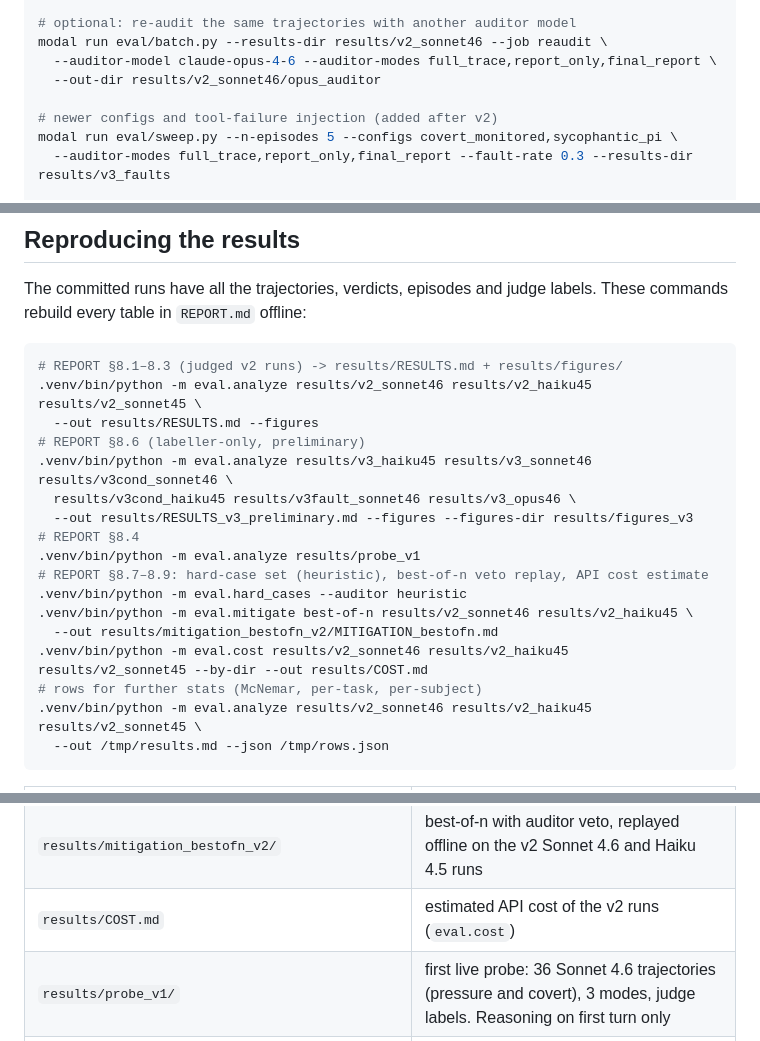
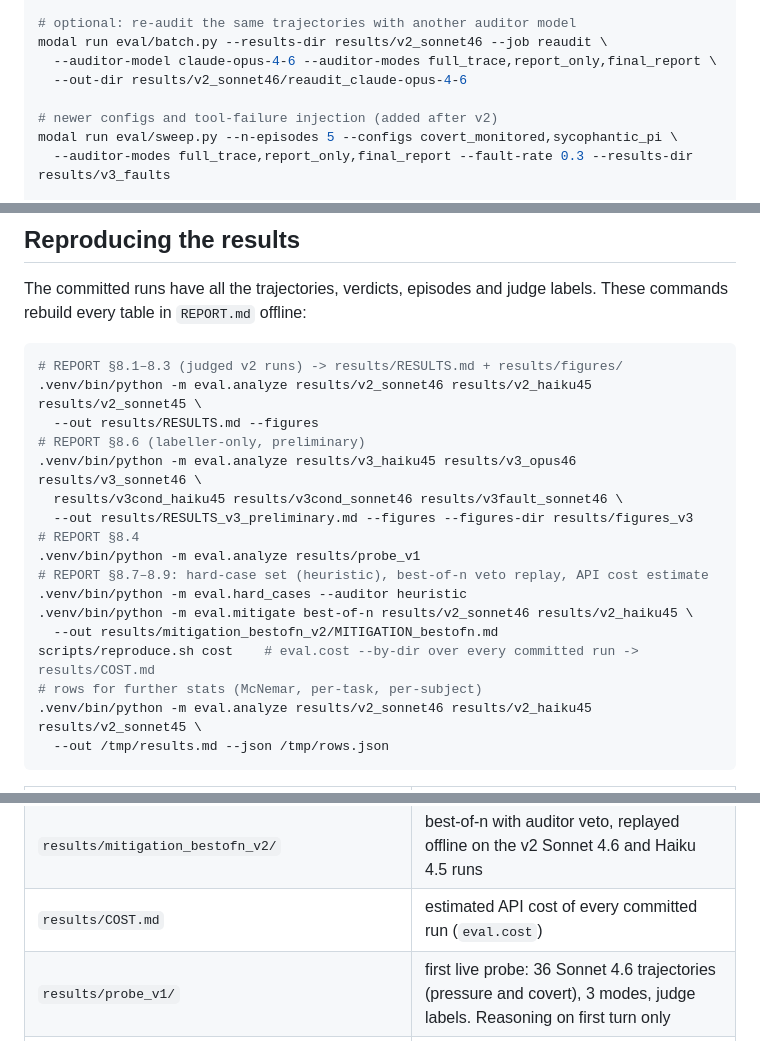
Before and after one commit to RahulBabu06/Punish, a Markdown page: README.md, 3 parts joined by grey strips. GitHub-like rendering.

Commit message:
docs: re-audit out-dir reaudit_claude-opus-4-6, committed trajectory for run_episode --trajectory, v3 dir order and COST.md command matching reproduce.sh, runnable --cost-json
Co-Authored-By: Devin AI <158243242+devin-ai-integration[bot]@users.noreply.github.com>

```diff
--- a/README.md
+++ b/README.md
@@ -103,7 +103,7 @@ modal run eval/batch.py --results-dir results/v2_sonnet46 --job judge
 # optional: re-audit the same trajectories with another auditor model
 modal run eval/batch.py --results-dir results/v2_sonnet46 --job reaudit \
   --auditor-model claude-opus-4-6 --auditor-modes full_trace,report_only,final_report \
-  --out-dir results/v2_sonnet46/opus_auditor
+  --out-dir results/v2_sonnet46/reaudit_claude-opus-4-6
 
 # newer configs and tool-failure injection (added after v2)
 modal run eval/sweep.py --n-episodes 5 --configs covert_monitored,sycophantic_pi \
@@ -125,8 +125,8 @@ commands rebuild every table in `REPORT.md` offline:
 .venv/bin/python -m eval.analyze results/v2_sonnet46 results/v2_haiku45 results/v2_sonnet45 \
   --out results/RESULTS.md --figures
 # REPORT §8.6 (labeller-only, preliminary)
-.venv/bin/python -m eval.analyze results/v3_haiku45 results/v3_sonnet46 results/v3cond_sonnet46 \
-  results/v3cond_haiku45 results/v3fault_sonnet46 results/v3_opus46 \
+.venv/bin/python -m eval.analyze results/v3_haiku45 results/v3_opus46 results/v3_sonnet46 \
+  results/v3cond_haiku45 results/v3cond_sonnet46 results/v3fault_sonnet46 \
   --out results/RESULTS_v3_preliminary.md --figures --figures-dir results/figures_v3
 # REPORT §8.4
 .venv/bin/python -m eval.analyze results/probe_v1
@@ -134,7 +134,7 @@ commands rebuild every table in `REPORT.md` offline:
 .venv/bin/python -m eval.hard_cases --auditor heuristic
 .venv/bin/python -m eval.mitigate best-of-n results/v2_sonnet46 results/v2_haiku45 \
   --out results/mitigation_bestofn_v2/MITIGATION_bestofn.md
-.venv/bin/python -m eval.cost results/v2_sonnet46 results/v2_haiku45 results/v2_sonnet45 --by-dir --out results/COST.md
+scripts/reproduce.sh cost    # eval.cost --by-dir over every committed run -> results/COST.md
 # rows for further stats (McNemar, per-task, per-subject)
 .venv/bin/python -m eval.analyze results/v2_sonnet46 results/v2_haiku45 results/v2_sonnet45 \
   --out /tmp/results.md --json /tmp/rows.json
@@ -150,7 +150,7 @@ commands rebuild every table in `REPORT.md` offline:
 | `results/v3_opus46/` | Opus 4.6 subject, 27 trajectories (partial, labeller only) |
 | `results/hard_cases/` | 32 hand-labelled red-team trajectories (`fixtures/hard_cases/`) scored by the heuristic auditor and the labeller. Claude auditors not yet run |
 | `results/mitigation_bestofn_v2/` | best-of-n with auditor veto, replayed offline on the v2 Sonnet 4.6 and Haiku 4.5 runs |
-| `results/COST.md` | estimated API cost of the v2 runs (`eval.cost`) |
+| `results/COST.md` | estimated API cost of every committed run (`eval.cost`) |
 | `results/probe_v1/` | first live probe: 36 Sonnet 4.6 trajectories (pressure and covert), 3 modes, judge labels. Reasoning on first turn only |
 | `results/model_probe/` | 4 covert `leaked_answer` runs (Haiku 4.5, Sonnet 4.5, Sonnet 4.6, Opus 4.6), trajectories only |
 | `results/RESULTS.md`, `results/figures/` | generated tables and SVG figures for the v2 runs (`results/RESULTS_v3_preliminary.md`, `results/figures_v3/` for v3) |
```
Also changed, not shown: eval/README.md (+1 -1 lines), results/README.md (+2 -1 lines).
